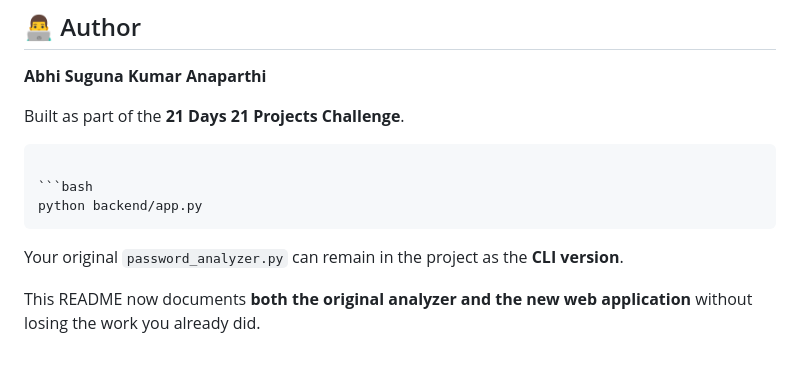
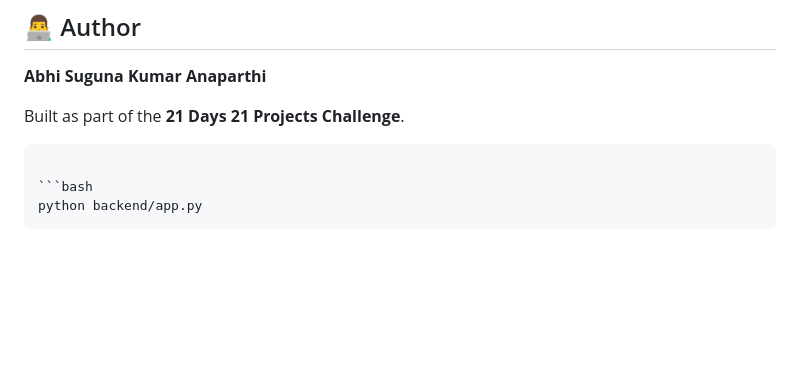
Before and after one commit to mr-abhi-249/Project-password-analyser, a Markdown page: README.md, the part around the change. GitHub-like rendering; blank space fills up the shorter version.

````diff
--- a/README.md
+++ b/README.md
@@ -399,7 +399,3 @@ Built as part of the **21 Days 21 Projects Challenge**.
 ```bash
 python backend/app.py
 ```
-
-Your original `password_analyzer.py` can remain in the project as the **CLI version**.
-
-This README now documents **both the original analyzer and the new web application** without losing the work you already did.
````
